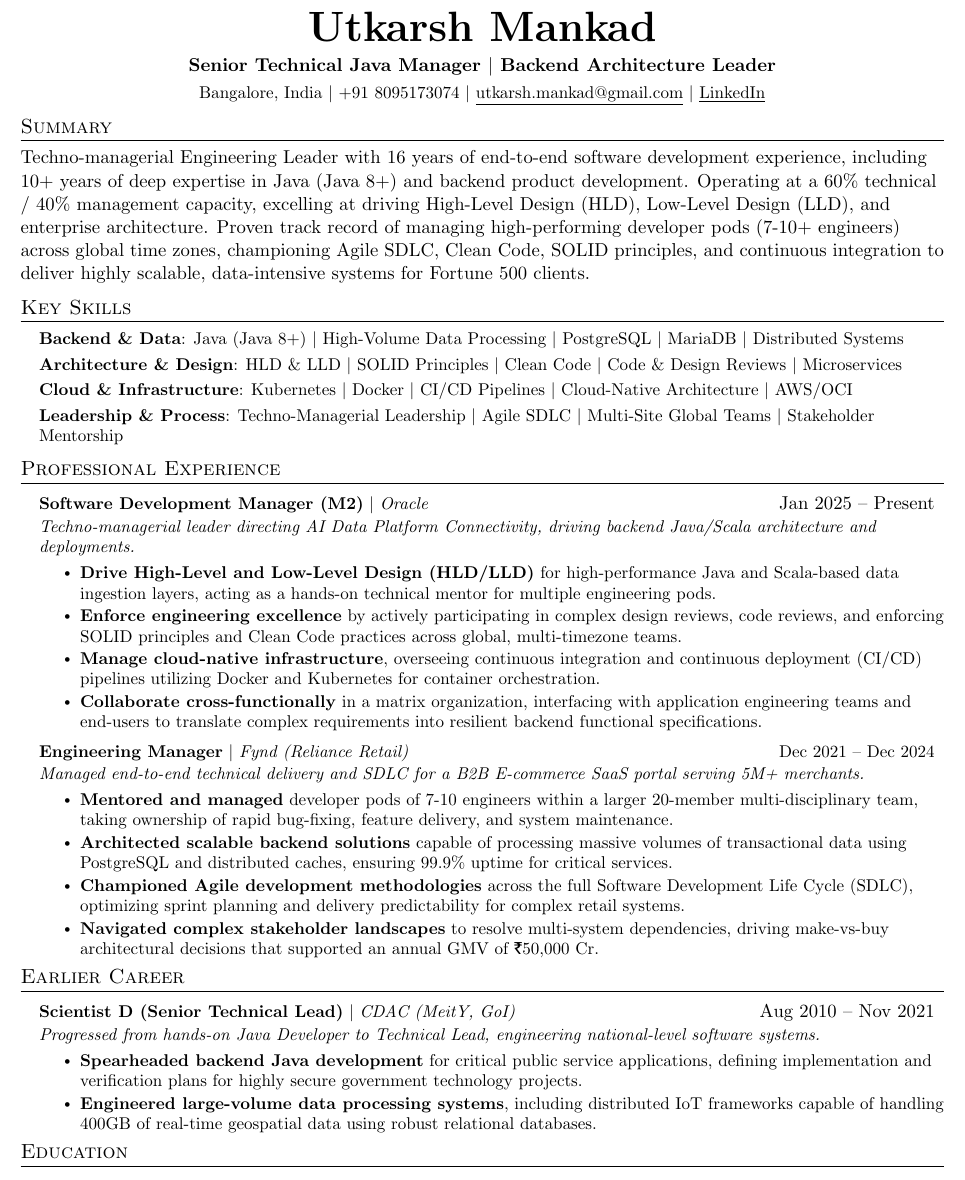
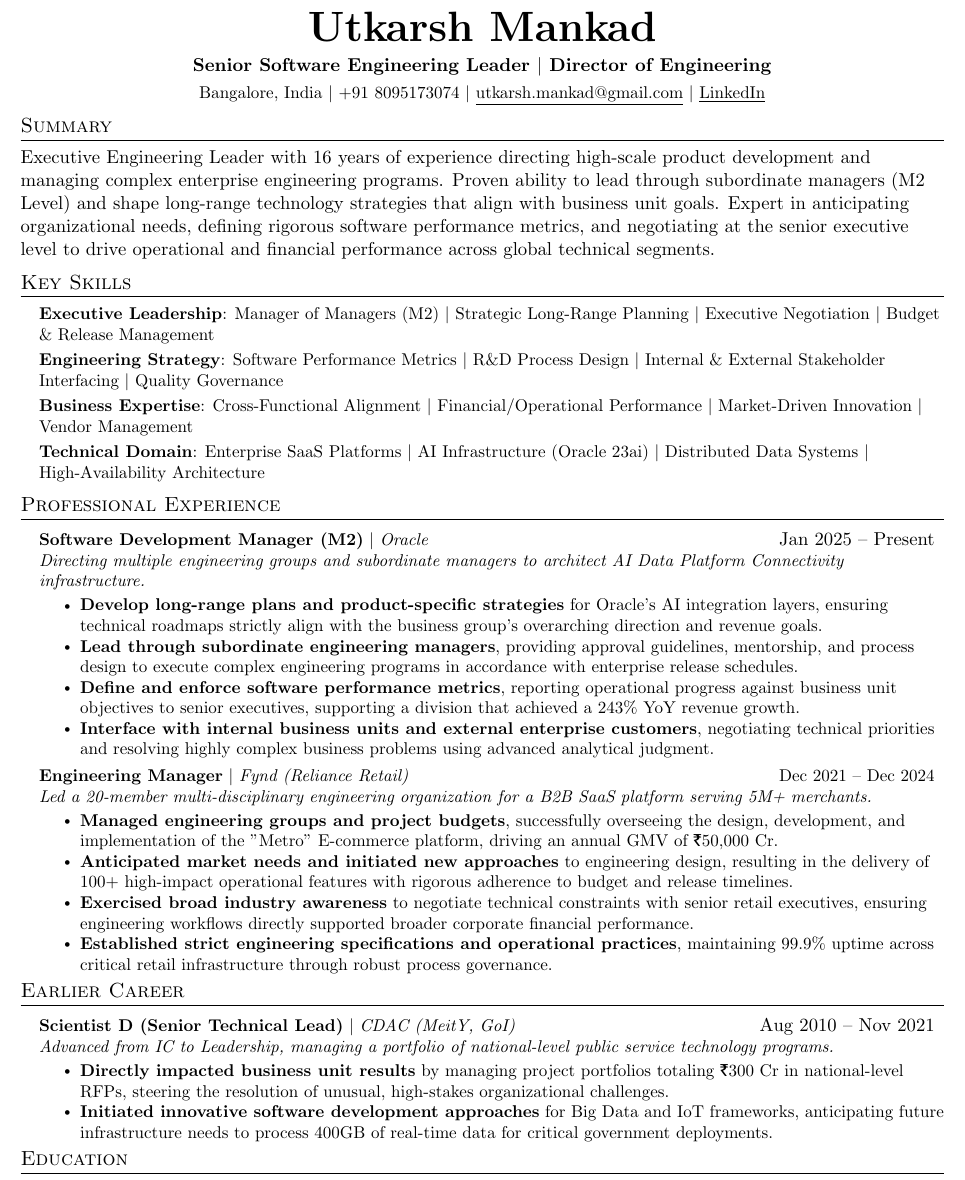
Before and after one commit to utkarshmankad/um-resume-as-a-code, a LaTeX document (main.tex): part of the page, cut so that both start at the same text. Compiled offline with pdfLaTeX.

Commit message:
Update main.tex for director role

```diff
--- a/main.tex
+++ b/main.tex
@@ -89,23 +88,23 @@
 % -------------------- HEADING--------------------
 \begin{center}
     \textbf{\Huge \scshape Utkarsh Mankad} \\ \vspace{4pt}
-    \textbf{Senior Technical Java Manager $|$ Backend Architecture Leader}\\ \vspace{4pt}
+    \textbf{Senior Software Engineering Leader $|$ Director of Engineering}\\ \vspace{4pt}
     \small
     Bangalore, India $|$ +91 8095173074 $|$ \href{mailto:utkarsh.mankad@gmail.com}{\underline{utkarsh.mankad@gmail.com}} $|$ \href{https://linkedin.com/in/utkarsh-mankad}{\underline{LinkedIn}}
 \end{center}
 
 %---------------------Summary--------------------
 \section{Summary}
-Techno-managerial Engineering Leader with 16 years of end-to-end software development experience, including 10+ years of deep expertise in Java (Java 8+) and backend product development. Operating at a 60\% technical / 40\% management capacity, excelling at driving High-Level Design (HLD), Low-Level Design (LLD), and enterprise architecture. Proven track record of managing high-performing developer pods (7-10+ engineers) across global time zones, championing Agile SDLC, Clean Code, SOLID principles, and continuous integration to deliver highly scalable, data-intensive systems for Fortune 500 clients.
+Executive Engineering Leader with 16 years of experience directing high-scale product development and managing complex enterprise engineering programs. Proven ability to lead through subordinate managers (M2 Level) and shape long-range technology strategies that align with business unit goals. Expert in anticipating organizational needs, defining rigorous software performance metrics, and negotiating at the senior executive level to drive operational and financial performance across global technical segments.
 
 % -------------------- SKILLS --------------------
 \section{Key Skills}
  \begin{itemize}[leftmargin=0.15in, label={}]
     \small{\item{
-     \textbf{Backend \& Data}{: Java (Java 8+) $|$ High-Volume Data Processing $|$ PostgreSQL $|$ MariaDB $|$ Distributed Systems} \\ \vspace{3pt}
-     \textbf{Architecture \& Design}{: HLD \& LLD $|$ SOLID Principles $|$ Clean Code $|$ Code \& Design Reviews $|$ Microservices} \\ \vspace{3pt}
-     \textbf{Cloud \& Infrastructure}{: Kubernetes $|$ Docker $|$ CI/CD Pipelines $|$ Cloud-Native Architecture $|$ AWS/OCI} \\ \vspace{3pt}
-     \textbf{Leadership \& Process}{: Techno-Managerial Leadership $|$ Agile SDLC $|$ Multi-Site Global Teams $|$ Stakeholder Mentorship}
+     \textbf{Executive Leadership}{: Manager of Managers (M2) $|$ Strategic Long-Range Planning $|$ Executive Negotiation $|$ Budget \& Release Management} \\ \vspace{3pt}
+     \textbf{Engineering Strategy}{: Software Performance Metrics $|$ R\&D Process Design $|$ Internal \& External Stakeholder Interfacing $|$ Quality Governance} \\ \vspace{3pt}
+     \textbf{Business Expertise}{: Cross-Functional Alignment $|$ Financial/Operational Performance $|$ Market-Driven Innovation $|$ Vendor Management} \\ \vspace{3pt}
+     \textbf{Technical Domain}{: Enterprise SaaS Platforms $|$ AI Infrastructure (Oracle 23ai) $|$ Distributed Data Systems $|$ High-Availability Architecture}
     }}
  \end{itemize}
 
@@ -115,22 +114,22 @@ Techno-managerial Engineering Leader with 16 years of end-to-end software develo
 
         \resumeProjectHeading
         {\textbf{Software Development Manager (M2)} $|$ \emph{Oracle}}{Jan 2025 -- Present}
-        \item[] \small{\textit{Techno-managerial leader directing AI Data Platform Connectivity, driving backend Java/Scala architecture and deployments.}} \vspace{-5pt}
+        \item[] \small{\textit{Directing multiple engineering groups and subordinate managers to architect AI Data Platform Connectivity infrastructure.}} \vspace{-5pt}
         \resumeItemListStart
-            \resumeItem {\textbf{Drive High-Level and Low-Level Design (HLD/LLD)} for high-performance Java and Scala-based data ingestion layers, acting as a hands-on technical mentor for multiple engineering pods.}
-            \resumeItem {\textbf{Enforce engineering excellence} by actively participating in complex design reviews, code reviews, and enforcing SOLID principles and Clean Code practices across global, multi-timezone teams.}
-            \resumeItem {\textbf{Manage cloud-native infrastructure}, overseeing continuous integration and continuous deployment (CI/CD) pipelines utilizing Docker and Kubernetes for container orchestration.}
-            \resumeItem {\textbf{Collaborate cross-functionally} in a matrix organization, interfacing with application engineering teams and end-users to translate complex requirements into resilient backend functional specifications.}
+            \resumeItem {\textbf{Develop long-range plans and product-specific strategies} for Oracle's AI integration layers, ensuring technical roadmaps strictly align with the business group's overarching direction and revenue goals.}
+            \resumeItem {\textbf{Lead through subordinate engineering managers}, providing approval guidelines, mentorship, and process design to execute complex engineering programs in accordance with enterprise release schedules.}
+            \resumeItem {\textbf{Define and enforce software performance metrics}, reporting operational progress against business unit objectives to senior executives, supporting a division that achieved a 243\% YoY revenue growth.}
+            \resumeItem {\textbf{Interface with internal business units and external enterprise customers}, negotiating technical priorities and resolving highly complex business problems using advanced analytical judgment.}
         \resumeItemListEnd
 
         \resumeProjectHeading
         {\textbf{Engineering Manager} $|$ \emph{Fynd (Reliance Retail)}}{Dec 2021 -- Dec 2024}
-        \item[] \small{\textit{Managed end-to-end technical delivery and SDLC for a B2B E-commerce SaaS portal serving 5M+ merchants.}} \vspace{-5pt}
+        \item[] \small{\textit{Led a 20-member multi-disciplinary engineering organization for a B2B SaaS platform serving 5M+ merchants.}} \vspace{-5pt}
         \resumeItemListStart
-            \resumeItem {\textbf{Mentored and managed} developer pods of 7-10 engineers within a larger 20-member multi-disciplinary team, taking ownership of rapid bug-fixing, feature delivery, and system maintenance.}
-            \resumeItem {\textbf{Architected scalable backend solutions} capable of processing massive volumes of transactional data using PostgreSQL and distributed caches, ensuring 99.9\% uptime for critical services.}
-            \resumeItem {\textbf{Championed Agile development methodologies} across the full Software Development Life Cycle (SDLC), optimizing sprint planning and delivery predictability for complex retail systems.}
-            \resumeItem {\textbf{Navigated complex stakeholder landscapes} to resolve multi-system dependencies, driving make-vs-buy architectural decisions that supported an annual GMV of ₹50,000 Cr.}
+            \resumeItem {\textbf{Managed engineering groups and project budgets}, successfully overseeing the design, development, and implementation of the "Metro" E-commerce platform, driving an annual GMV of ₹50,000 Cr.}
+            \resumeItem {\textbf{Anticipated market needs and initiated new approaches} to engineering design, resulting in the delivery of 100+ high-impact operational features with rigorous adherence to budget and release timelines.}
+            \resumeItem {\textbf{Exercised broad industry awareness} to negotiate technical constraints with senior retail executives, ensuring engineering workflows directly supported broader corporate financial performance.}
+            \resumeItem {\textbf{Established strict engineering specifications and operational practices}, maintaining 99.9\% uptime across critical retail infrastructure through robust process governance.}
         \resumeItemListEnd
 
     \resumeSubHeadingListEnd
@@ -140,10 +139,10 @@ Techno-managerial Engineering Leader with 16 years of end-to-end software develo
     \resumeSubHeadingListStart
         \resumeProjectHeading
         {\textbf{Scientist D (Senior Technical Lead)} $|$ \emph{CDAC (MeitY, GoI)}}{Aug 2010 -- Nov 2021}
-        \item[] \small{\textit{Progressed from hands-on Java Developer to Technical Lead, engineering national-level software systems.}} \vspace{-5pt}
+        \item[] \small{\textit{Advanced from IC to Leadership, managing a portfolio of national-level public service technology programs.}} \vspace{-5pt}
         \resumeItemListStart
-            \resumeItem {\textbf{Spearheaded backend Java development} for critical public service applications, defining implementation and verification plans for highly secure government technology projects.}
-            \resumeItem {\textbf{Engineered large-volume data processing systems}, including distributed IoT frameworks capable of handling 400GB of real-time geospatial data using robust relational databases.}
+            \resumeItem {\textbf{Directly impacted business unit results} by managing project portfolios totaling ₹300 Cr in national-level RFPs, steering the resolution of unusual, high-stakes organizational challenges.}
+            \resumeItem {\textbf{Initiated innovative software development approaches} for Big Data and IoT frameworks, anticipating future infrastructure needs to process 400GB of real-time data for critical government deployments.}
         \resumeItemListEnd
     \resumeSubHeadingListEnd
 
```
Also changed, not shown: main.tex (3 more changed lines).
